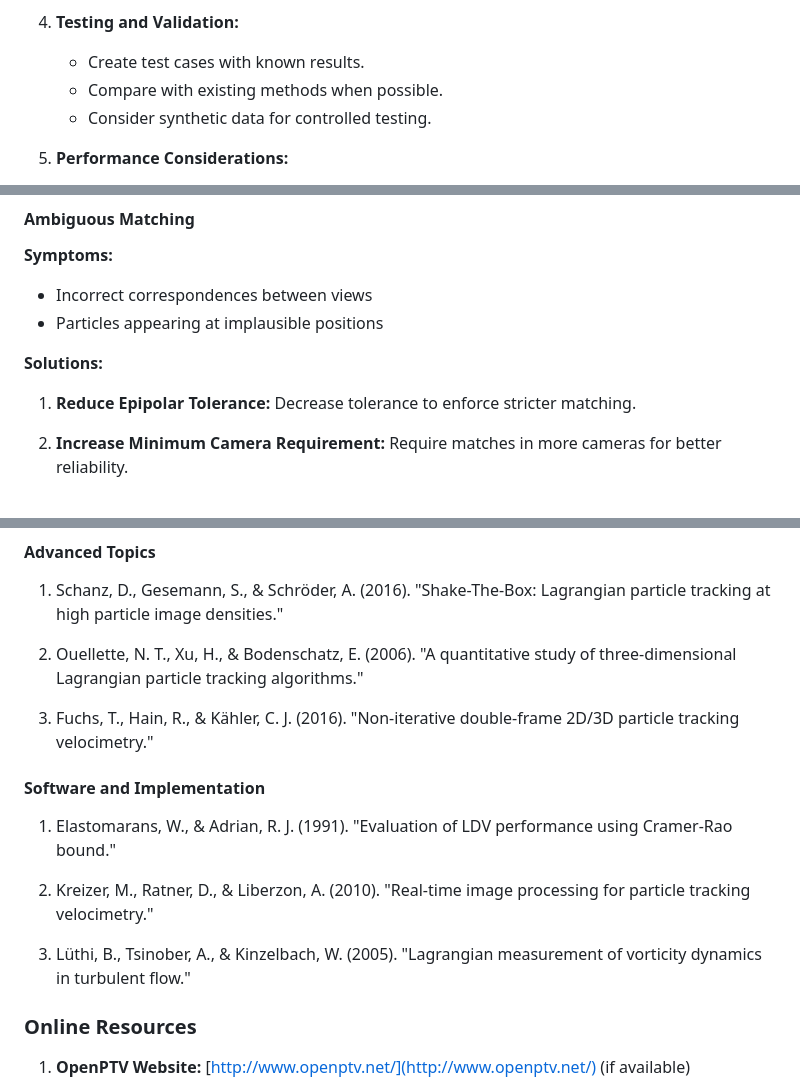
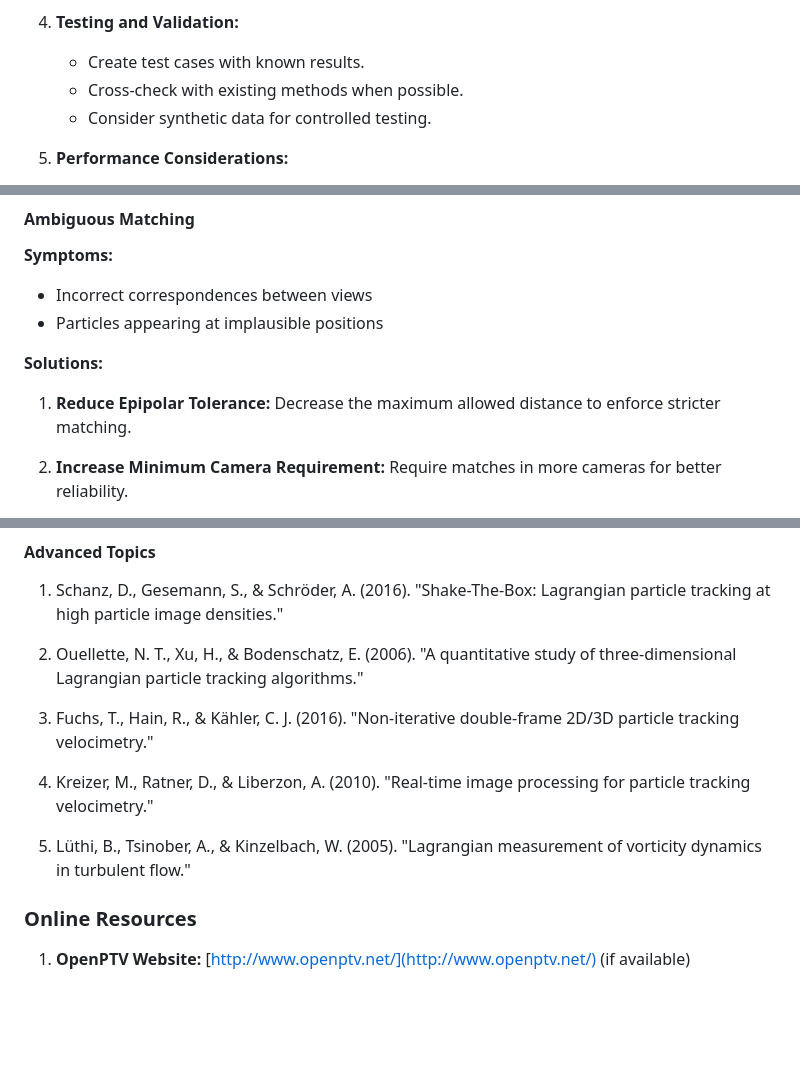
Before and after one commit to alexlib/pyptv, a Markdown page: docs/pyptv_user_manual.md, 3 parts joined by grey strips. GitHub-like rendering; blank space fills up the shorter version.

```diff
--- a/docs/pyptv_user_manual.md
+++ b/docs/pyptv_user_manual.md
@@ -1867,7 +1840,7 @@ If you're interested in implementing any of these advanced features, here are so
 
 4. **Testing and Validation:**
    - Create test cases with known results.
-   - Compare with existing methods when possible.
+   - Cross-check with existing methods when possible.
    - Consider synthetic data for controlled testing.
 
 5. **Performance Considerations:**
@@ -2154,7 +2127,7 @@ This section provides guidance for identifying and resolving common issues that
 
 **Solutions:**
 1. **Reduce Epipolar Tolerance:**
-   Decrease tolerance to enforce stricter matching.
+   Decrease the maximum allowed distance to enforce stricter matching.
 
 2. **Increase Minimum Camera Requirement:**
    Require matches in more cameras for better reliability.
@@ -2916,13 +2892,9 @@ For users seeking a deeper understanding of PTV techniques and applications:
 
 3. Fuchs, T., Hain, R., & Kähler, C. J. (2016). "Non-iterative double-frame 2D/3D particle tracking velocimetry."
 
-#### Software and Implementation
-
-1. Elastomarans, W., & Adrian, R. J. (1991). "Evaluation of LDV performance using Cramer-Rao bound."
-
-2. Kreizer, M., Ratner, D., & Liberzon, A. (2010). "Real-time image processing for particle tracking velocimetry."
-
-3. Lüthi, B., Tsinober, A., & Kinzelbach, W. (2005). "Lagrangian measurement of vorticity dynamics in turbulent flow."
+4. Kreizer, M., Ratner, D., & Liberzon, A. (2010). "Real-time image processing for particle tracking velocimetry."
+
+5. Lüthi, B., Tsinober, A., & Kinzelbach, W. (2005). "Lagrangian measurement of vorticity dynamics in turbulent flow."
 
 ### Online Resources
 
```
Also changed, not shown: other parts of docs/pyptv_user_manual.md (+13 -105 lines).
